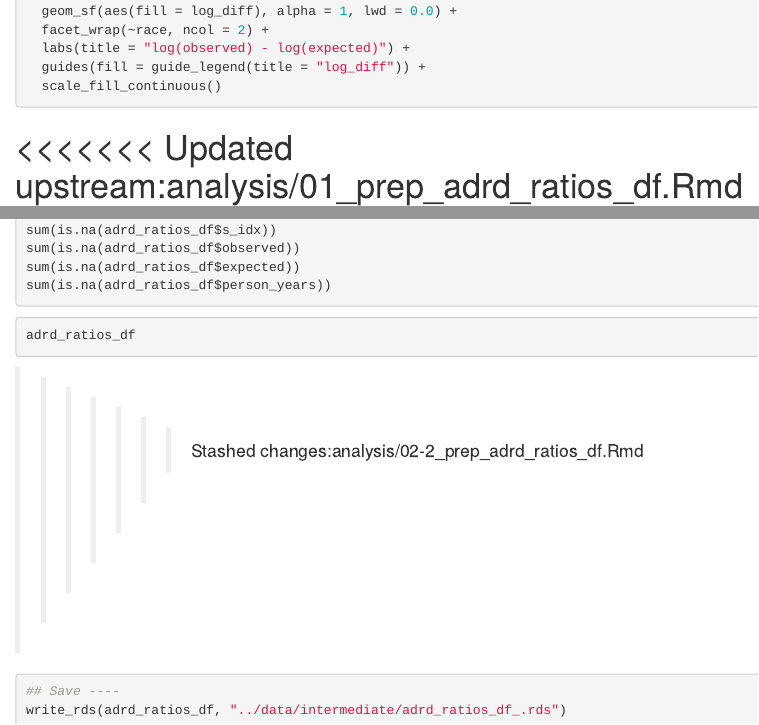
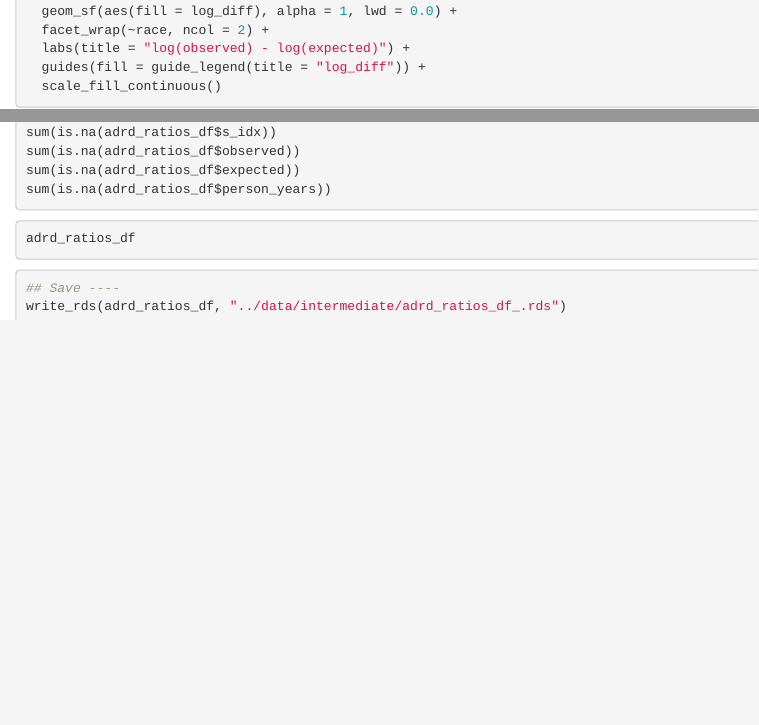
Before and after one commit to NSAPH-Projects/adrd_region-race_bym2, an R Markdown document (analysis/01_prep_adrd_ratios_df.Rmd): the page in a window 1100 px wide, from 5020 px down, and a second part further down, joined at a grey line. Rendered offline with R 4.5, knitr and Pandoc, with nearby package versions; the code chunks are not run, so their results and figures are left out.

Commit message:
stashed changes

````diff
--- a/analysis/01_prep_adrd_ratios_df.Rmd
+++ b/analysis/01_prep_adrd_ratios_df.Rmd
@@ -304,8 +304,6 @@ yy %>%
   scale_fill_continuous()
 ```
 
-<<<<<<< Updated upstream:analysis/01_prep_adrd_ratios_df.Rmd
-=======
 ```{r}
 ## Prep data ----
 adrd_ratios_df %<>%
@@ -328,7 +326,6 @@ sum(is.na(adrd_ratios_df$person_years))
 ```{r}
 adrd_ratios_df
 ```
->>>>>>> Stashed changes:analysis/02-2_prep_adrd_ratios_df.Rmd
 
 ```{r}
 ## Save ----
````
Also changed, not shown: data/input/local/README.md.
